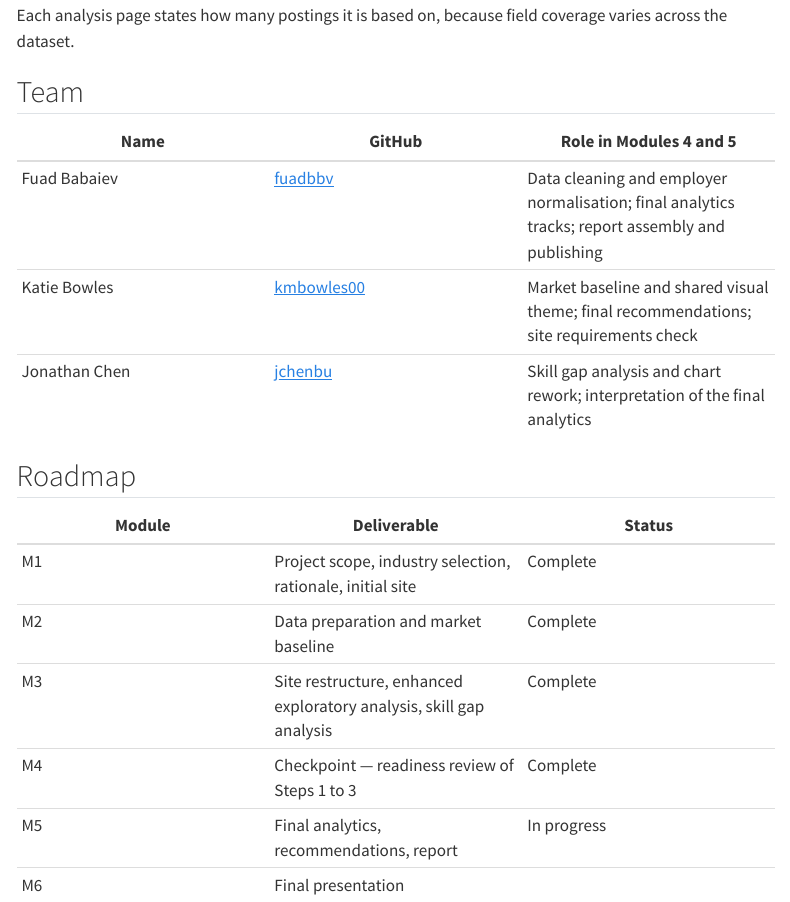
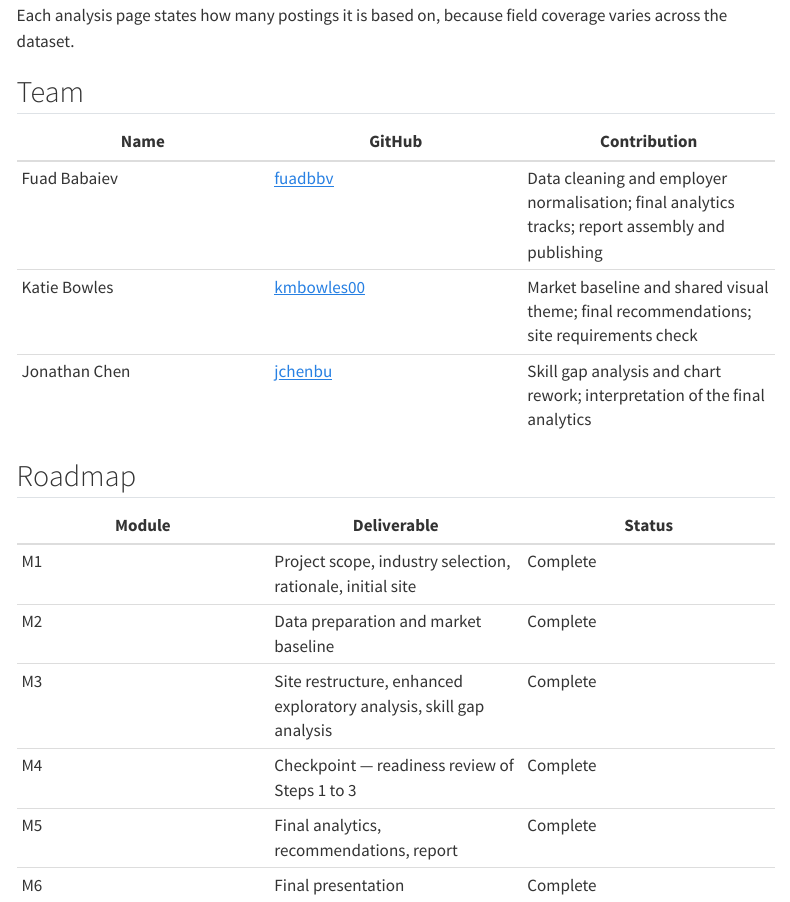
Before and after one commit to fuadbbv/ad688-career-evaluation-group1, a Quarto document (index.qmd): the page in a window 1100 px wide, from 1560 px down. Rendered offline with R 4.5, knitr and Pandoc in place of Quarto, with nearby package versions; menus at the side of the page are left out.

Commit message:
Mark Modules 5 and 6 complete on the roadmap

```diff
--- a/index.qmd
+++ b/index.qmd
@@ -39,7 +39,7 @@ Each analysis page states how many postings it is based on, because field covera
 
 ## Team
 
-| Name | GitHub | Role in Modules 4 and 5 |
+| Name | GitHub | Contribution |
 |---|---|---|
 | Fuad Babaiev | [fuadbbv](https://github.com/fuadbbv) | Data cleaning and employer normalisation; final analytics tracks; report assembly and publishing |
 | Katie Bowles | [kmbowles00](https://github.com/kmbowles00) | Market baseline and shared visual theme; final recommendations; site requirements check |
@@ -53,5 +53,5 @@ Each analysis page states how many postings it is based on, because field covera
 | M2 | Data preparation and market baseline | Complete |
 | M3 | Site restructure, enhanced exploratory analysis, skill gap analysis | Complete |
 | M4 | Checkpoint — readiness review of Steps 1 to 3 | Complete |
-| M5 | Final analytics, recommendations, report | In progress |
-| M6 | Final presentation | |
+| M5 | Final analytics, recommendations, report | Complete |
+| M6 | Final presentation | Complete |
```
Also changed, not shown: final_report.qmd (+1 -0 lines), 2 other files.
